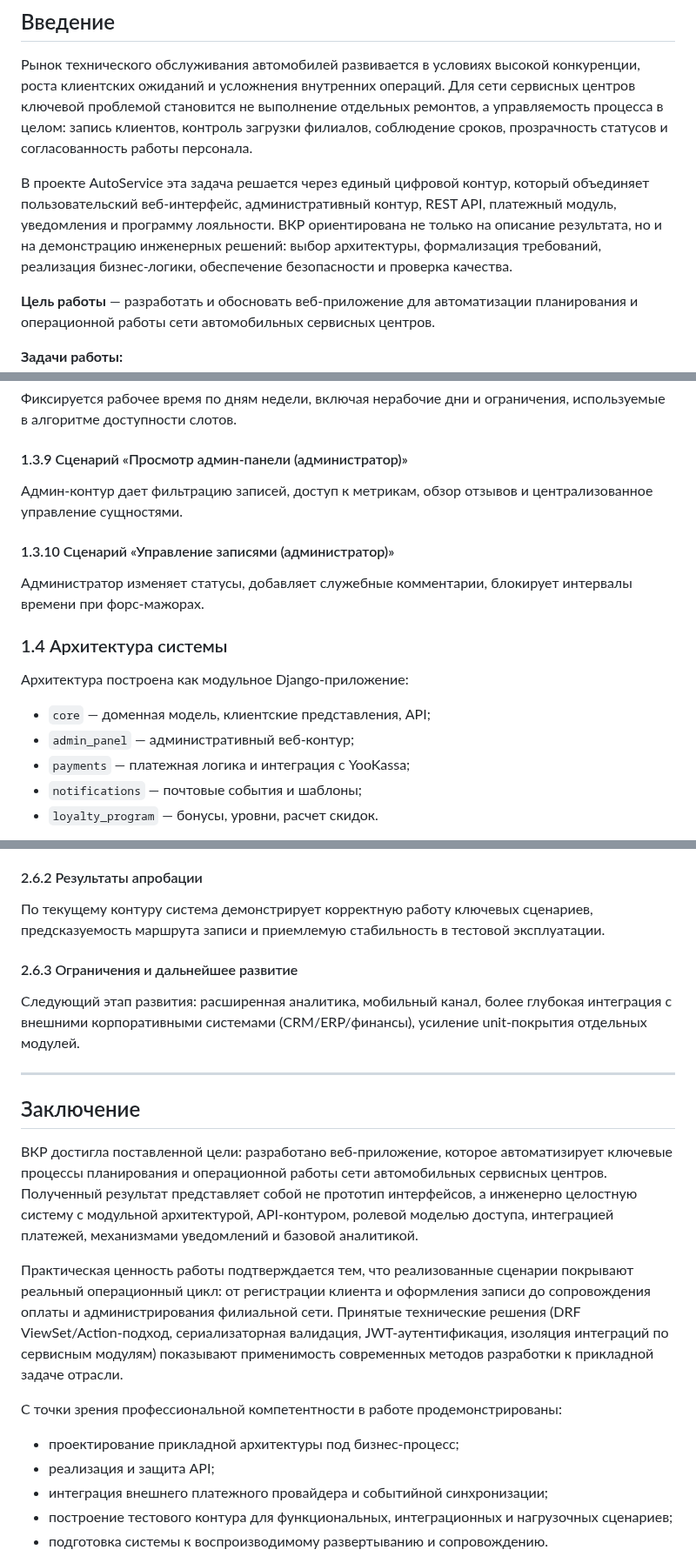
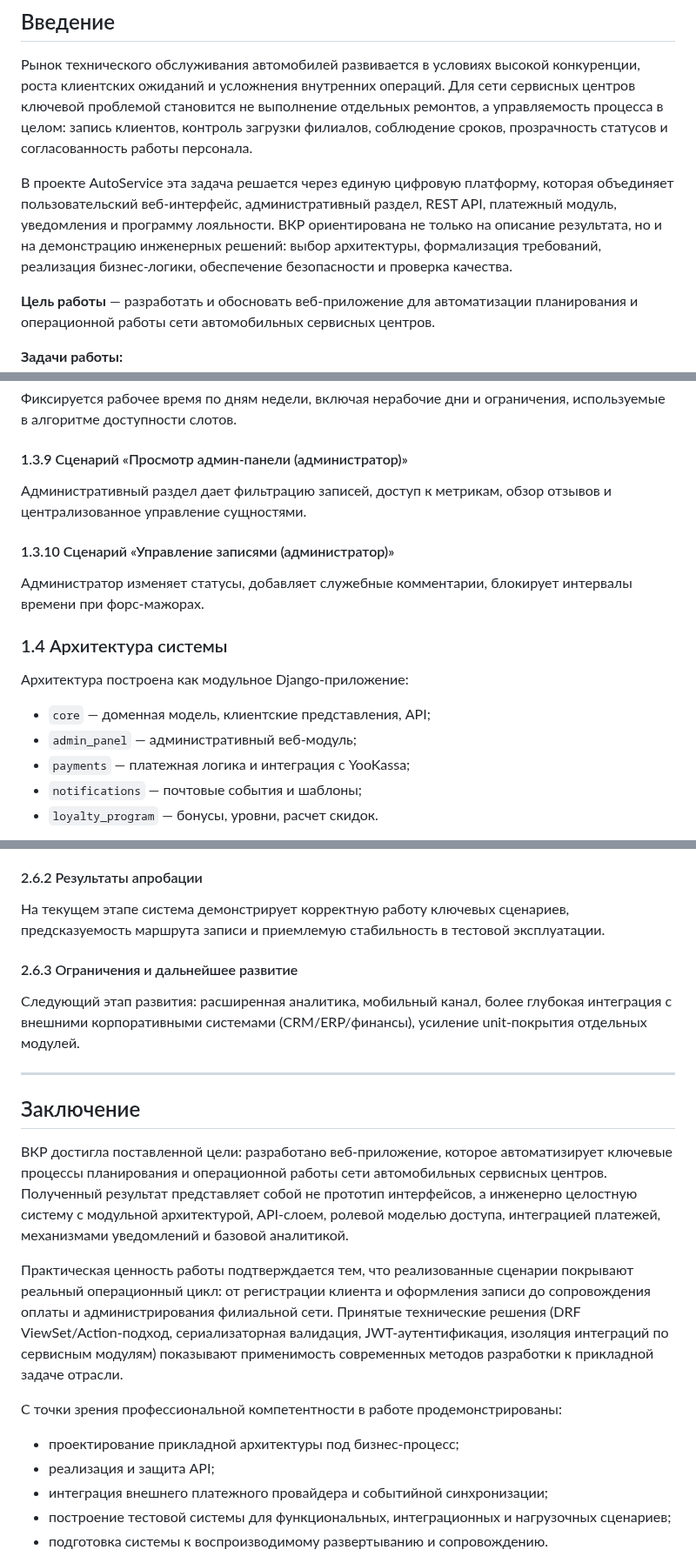
Before and after one commit to khasanyanovk/AutoService, a Markdown page: VKR_DRAFT.md, 3 parts joined by grey strips. Shown at 87% size. GitHub-like rendering.

Commit message:
Reduce overuse of term contour in VKR draft
Agent-Logs-Url: https://github.com/khasanyanovk/AutoService/sessions/907c58bc-f926-49ca-96f8-0a2cdcf95d4b

Co-authored-by: khasanyanovk <112872816+khasanyanovk@users.noreply.github.com>

```diff
--- a/VKR_DRAFT.md
+++ b/VKR_DRAFT.md
@@ -8,7 +8,7 @@
 
 Рынок технического обслуживания автомобилей развивается в условиях высокой конкуренции, роста клиентских ожиданий и усложнения внутренних операций. Для сети сервисных центров ключевой проблемой становится не выполнение отдельных ремонтов, а управляемость процесса в целом: запись клиентов, контроль загрузки филиалов, соблюдение сроков, прозрачность статусов и согласованность работы персонала.
 
-В проекте AutoService эта задача решается через единый цифровой контур, который объединяет пользовательский веб-интерфейс, административный контур, REST API, платежный модуль, уведомления и программу лояльности. ВКР ориентирована не только на описание результата, но и на демонстрацию инженерных решений: выбор архитектуры, формализация требований, реализация бизнес-логики, обеспечение безопасности и проверка качества.
+В проекте AutoService эта задача решается через единую цифровую платформу, которая объединяет пользовательский веб-интерфейс, административный раздел, REST API, платежный модуль, уведомления и программу лояльности. ВКР ориентирована не только на описание результата, но и на демонстрацию инженерных решений: выбор архитектуры, формализация требований, реализация бизнес-логики, обеспечение безопасности и проверка качества.
 
 **Цель работы** — разработать и обосновать веб-приложение для автоматизации планирования и операционной работы сети автомобильных сервисных центров.
 
@@ -115,7 +115,7 @@
 
 #### 1.3.9 Сценарий «Просмотр админ-панели (администратор)»
 
-Админ-контур дает фильтрацию записей, доступ к метрикам, обзор отзывов и централизованное управление сущностями.
+Административный раздел дает фильтрацию записей, доступ к метрикам, обзор отзывов и централизованное управление сущностями.
 
 #### 1.3.10 Сценарий «Управление записями (администратор)»
 
@@ -125,7 +125,7 @@
 
 Архитектура построена как модульное Django-приложение:
 - `core` — доменная модель, клиентские представления, API;
-- `admin_panel` — административный веб-контур;
+- `admin_panel` — административный веб-модуль;
 - `payments` — платежная логика и интеграция с YooKassa;
 - `notifications` — почтовые события и шаблоны;
 - `loyalty_program` — бонусы, уровни, расчет скидок.
@@ -301,7 +301,7 @@ python manage.py test
 
 #### 2.6.2 Результаты апробации
 
-По текущему контуру система демонстрирует корректную работу ключевых сценариев, предсказуемость маршрута записи и приемлемую стабильность в тестовой эксплуатации.
+На текущем этапе система демонстрирует корректную работу ключевых сценариев, предсказуемость маршрута записи и приемлемую стабильность в тестовой эксплуатации.
 
 #### 2.6.3 Ограничения и дальнейшее развитие
 
@@ -311,7 +311,7 @@ python manage.py test
 
 ## Заключение
 
-ВКР достигла поставленной цели: разработано веб-приложение, которое автоматизирует ключевые процессы планирования и операционной работы сети автомобильных сервисных центров. Полученный результат представляет собой не прототип интерфейсов, а инженерно целостную систему с модульной архитектурой, API-контуром, ролевой моделью доступа, интеграцией платежей, механизмами уведомлений и базовой аналитикой.
+ВКР достигла поставленной цели: разработано веб-приложение, которое автоматизирует ключевые процессы планирования и операционной работы сети автомобильных сервисных центров. Полученный результат представляет собой не прототип интерфейсов, а инженерно целостную систему с модульной архитектурой, API-слоем, ролевой моделью доступа, интеграцией платежей, механизмами уведомлений и базовой аналитикой.
 
 Практическая ценность работы подтверждается тем, что реализованные сценарии покрывают реальный операционный цикл: от регистрации клиента и оформления записи до сопровождения оплаты и администрирования филиальной сети. Принятые технические решения (DRF ViewSet/Action-подход, сериализаторная валидация, JWT-аутентификация, изоляция интеграций по сервисным модулям) показывают применимость современных методов разработки к прикладной задаче отрасли.
 
@@ -319,7 +319,7 @@ python manage.py test
 - проектирование прикладной архитектуры под бизнес-процесс;
 - реализация и защита API;
 - интеграция внешнего платежного провайдера и событийной синхронизации;
-- построение тестового контура для функциональных, интеграционных и нагрузочных сценариев;
+- построение тестовой системы для функциональных, интеграционных и нагрузочных сценариев;
 - подготовка системы к воспроизводимому развертыванию и сопровождению.
 
 Итоговый вывод: разработанное решение можно использовать как рабочую основу для пилотного и последующего промышленного внедрения в сети автосервисов с дальнейшим развитием в сторону предиктивной аналитики и многоканального клиентского взаимодействия.
```
Also changed, not shown: other parts of VKR_DRAFT.md (+4 -4 lines).
